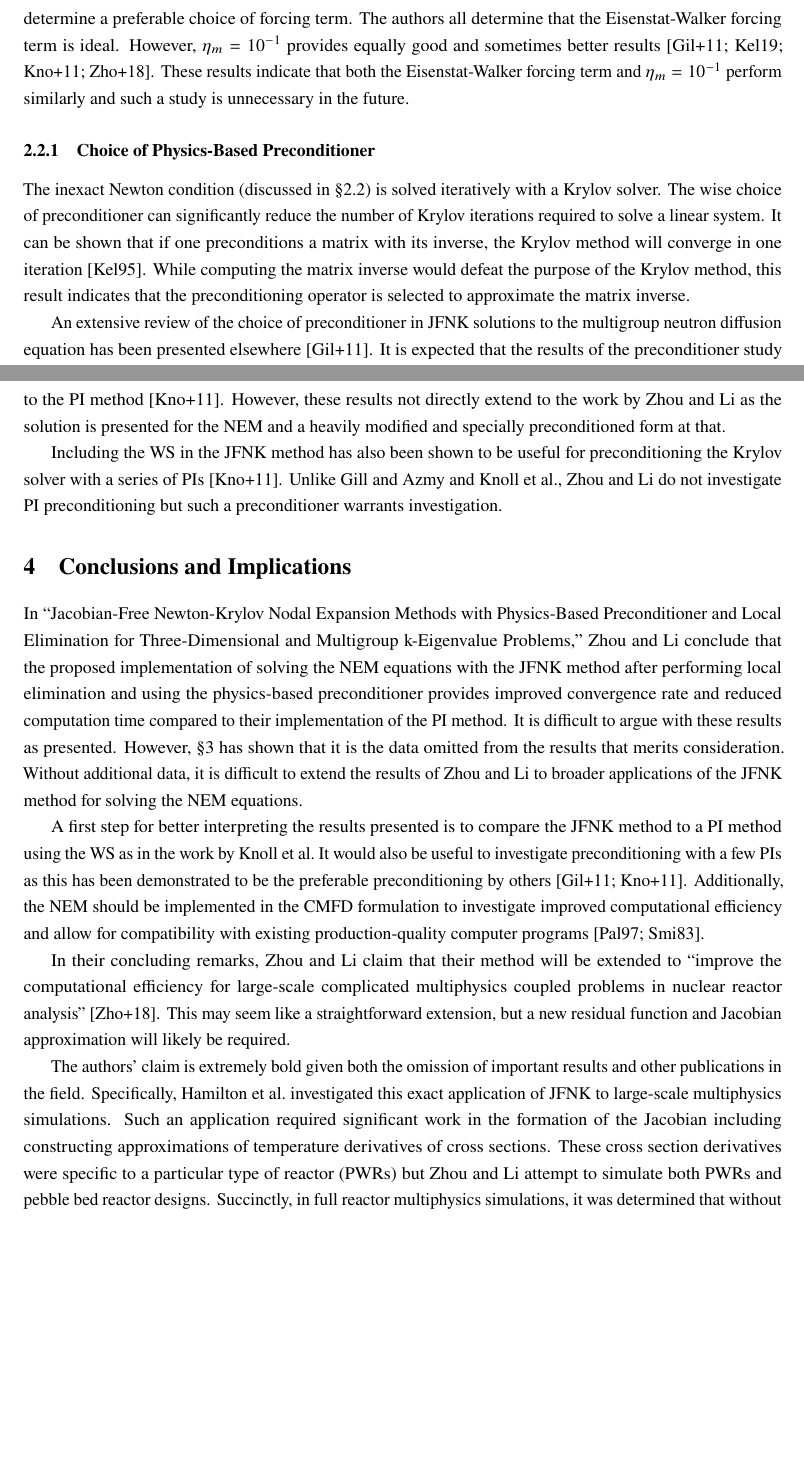
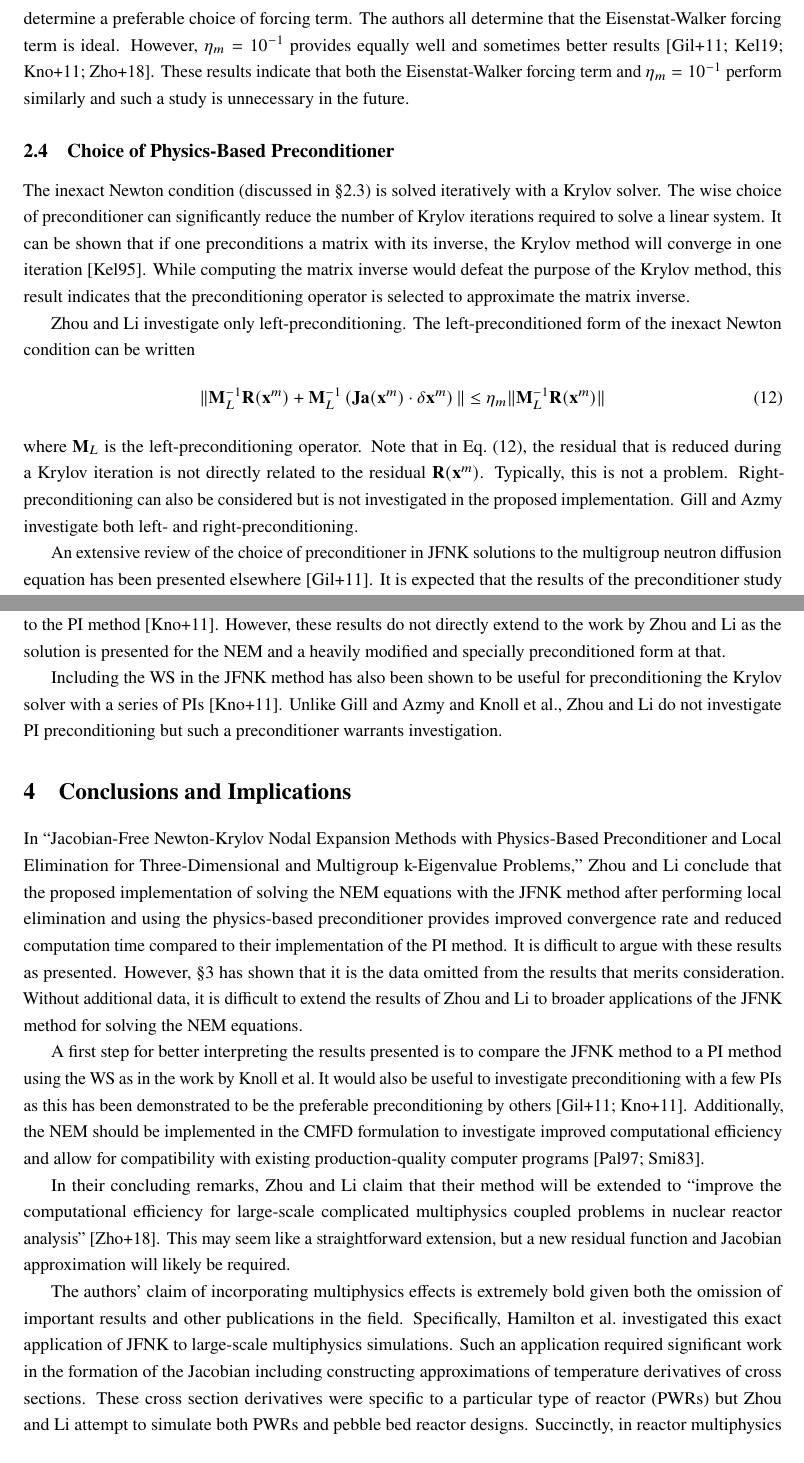
Before and after one commit to wcdawn/WilliamDawn-QE2, a LaTeX paper (WilliamDawn-QE2.tex, which reads sec_conclusion.tex, sec_critique.tex, sec_summary.tex): two parts of pages 7 and 11 of 14, joined at a grey line, cut so that both start at the same text, the shorter picture padded with empty space. Compiled offline with pdfLaTeX.

Commit message:
editing final version

```diff
--- a/sec_conclusion.tex
+++ b/sec_conclusion.tex
@@ -28,15 +28,12 @@
   \cite{qe2paper}. This may seem like a straightforward extension, but a new
   residual function and Jacobian approximation will likely be required.
 
-  The authors' claim is extremely bold given both the omission of important
-  results and other publications in the field. Specifically,
-  \citeauthor{caslJFNK} investigated this exact application of \gls{jfnk} to
-  large-scale multiphysics simulations. Such an application required significant
-  work in the formation of the Jacobian including constructing approximations of
-  temperature derivatives of cross sections. These cross section derivatives
-  were specific to a particular type of reactor (\glspl{pwr}) but
-  \citeauthor{qe2paper} attempt to simulate both \glspl{pwr} and pebble bed
-  reactor designs. Succinctly, in full reactor multiphysics simulations, it was
-  determined that without the calculation of cross section derivatives, the
-  \gls{jfnk} method was unacceptable as it required a burdensome amount of cross
-  section processing time during the simulation \cite{caslJFNK}.
+  The authors' claim of incorporating multiphysics effects is extremely bold
+  given both the omission of important results and other publications in the
+  field. Specifically, \citeauthor{caslJFNK} investigated this exact application
+  of \gls{jfnk} to large-scale multiphysics simulations. Such an application
+  required significant work in the formation of the Jacobian including
+  constructing approximations of temperature derivatives of cross sections.
+  These cross section derivatives were specific to a particular type of reactor
+  (\glspl{pwr}) but \citeauthor{qe2paper} attempt to simulate both \glspl{pwr}
+  and pebble bed reactor designs. Succinctly, in reactor multiphysics
@@ -43,3 +43,4 @@
+  \cite{caslJFNK}.
 
   The results of \citeauthor{caslJFNK} are not the end of the narrative.
   Applying the \gls{jfnk} method to the \gls{nem} equations may be useful for
--- a/sec_critique.tex
+++ b/sec_critique.tex
@@ -150,7 +150,7 @@
       \gls{ws}, the \gls{jfnk} method may still provide speedup for the
       multigroup neutron diffusion equation solution to the IAEA benchmark in
       two spatial dimensions compared to the \gls{pi} method
-      \cite{jfnk_wielandt}. However, these results not directly extend to the
+      \cite{jfnk_wielandt}. However, these results do not directly extend to the
       work by \citeauthor{qe2paper} as the solution is presented for the
       \gls{nem} and a heavily modified and specially preconditioned form at
       that.
--- a/sec_summary.tex
+++ b/sec_summary.tex
@@ -210,12 +210,12 @@
     \citeauthor{qe2paper} and the work by \citeauthor{gill_azmy}, the authors
     perform a study to determine a preferable choice of forcing term. The
     authors all determine that the Eisenstat-Walker forcing term is ideal.
-    However, $\eta_m = 10^{-1}$ provides equally good and sometimes better
+    However, $\eta_m = 10^{-1}$ provides equally well and sometimes better
     results \cite{qe2paper,gill_azmy,jfnk_wielandt,ma784notes}. These results
     indicate that both the Eisenstat-Walker forcing term and $\eta_m = 10^{-1}$
     perform similarly and such a study is unnecessary in the future.
 
-    \subsubsection{Choice of Physics-Based Preconditioner}
+  \subsection{Choice of Physics-Based Preconditioner}
 
     The inexact Newton condition (discussed in
     \sref{sec:jfnk_theory}) is solved iteratively with a Krylov solver.
@@ -226,6 +226,20 @@
     matrix inverse would defeat the purpose of the Krylov method, this result
     indicates that the preconditioning operator is selected to approximate the
     matrix inverse.
+
+    \citeauthor{qe2paper} investigate only left-preconditioning. The
+    left-preconditioned form of the inexact Newton condition can be written
+    \begin{equation}
+      \label{eq:left_precondition}
+      \| \mm_L^{-1} \residual(\vx^m) + \mm_L^{-1} \left( \jacobian(\vx^m)
+        \cdot \step^m \right) \| \le \eta_m \| \mm_L^{-1} \residual(\vx^m) \|
+    \end{equation}
+    where $\mm_L$ is the left-preconditioning operator. Note that in
+    \eref{eq:left_precondition}, the residual that is reduced during a Krylov
+    iteration is not directly related to the residual $\residual(\vx^m)$.
+    Typically, this is not a problem. Right-preconditioning can also be
+    considered but is not investigated in the proposed implementation.
+    \citeauthor{gill_azmy} investigate both left- and right-preconditioning.
 
     An extensive review of the choice of preconditioner in \gls{jfnk}
     solutions to the multigroup neutron diffusion equation has been presented
--- a/variable_definitions.tex
+++ b/variable_definitions.tex
@@ -5,6 +5,7 @@
 \newcommand{\vr}{\mathbf{r}}
 \newcommand{\vv}{\mathbf{v}}
 \newcommand{\vx}{\mathbf{x}}
+\newcommand{\mm}{\mathbf{M}}
 \newcommand{\vzero}{\mathbf{0}}
 \newcommand{\vPhi}{\mathbf{\Phi}}
 
```
Also changed, not shown: abstract.tex (+3 -3 lines), sec_introduction.tex (+4 -4 lines), sec_conclusion.tex (3 more changed lines), sec_critique.tex (2 more changed lines), sec_summary.tex (12 more changed lines). Lines whose indentation alone changed are shown as unchanged.
